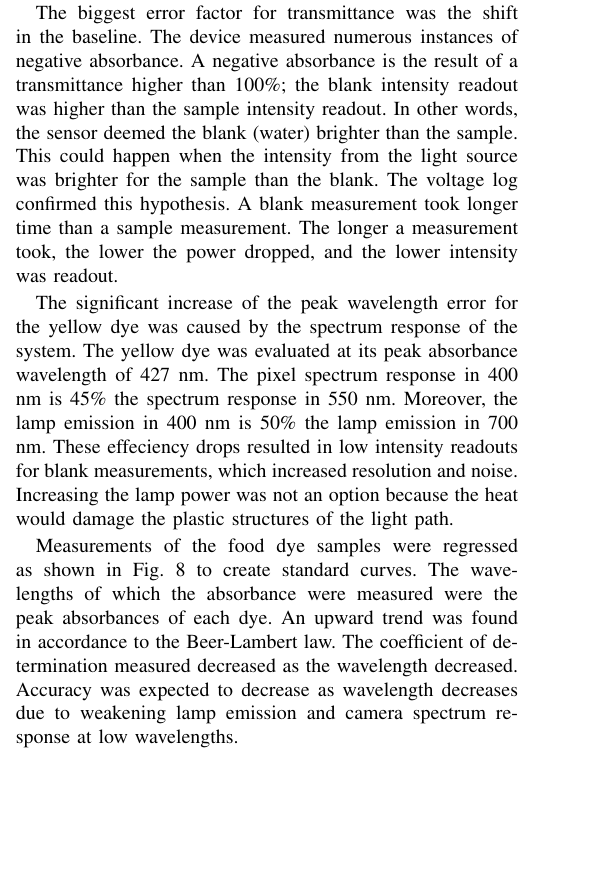
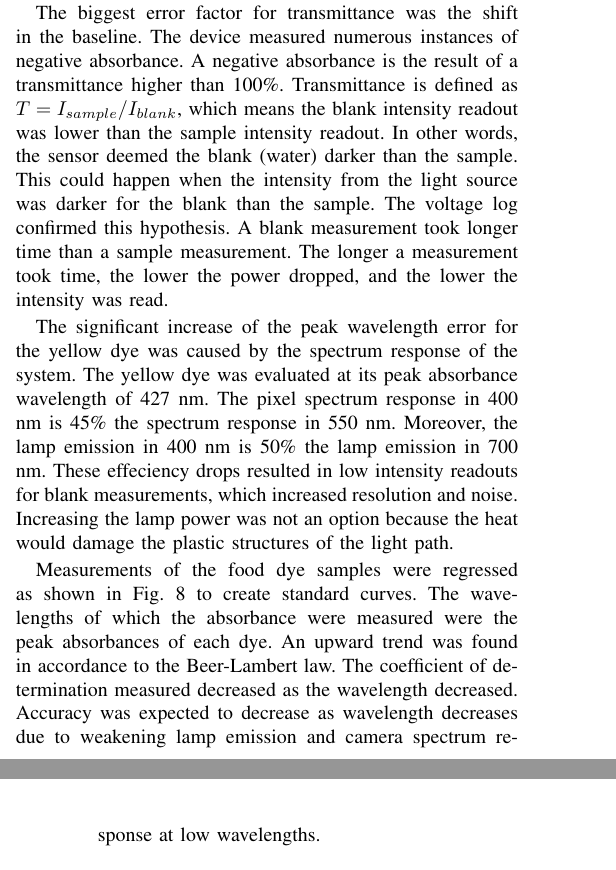
Before and after one commit to balkan16/Tugas-Akhir-1, a LaTeX paper (paper-kelompok/main.tex): part of one column of page 4 of 6 before the commit and two parts of the columns of pages 4 and 5 of 6 after it, the two joined at a grey line, cut so that both start at the same text, the shorter picture padded with empty space. Compiled offline with pdfLaTeX; a missing font is replaced by an installed copy or a similar font; a LaTeX package or settings file that is missing is left out.

Commit message:
fixed accuracy analysis

```diff
--- a/paper-kelompok/main.tex
+++ b/paper-kelompok/main.tex
@@ -245,12 +245,13 @@ Peak wavelength errors were $+0.99$ nm, $-1.05$ nm, and $+29.71$ nm for blue, re
 
 The biggest error factor for transmittance was the shift in the baseline.
 The device measured numerous instances of negative absorbance.
-A negative absorbance is the result of a transmittance higher than 100\%; the blank intensity readout was higher than the sample intensity readout.
-In other words, the sensor deemed the blank (water) brighter than the sample.
-This could happen when the intensity from the light source was brighter for the sample than the blank.
+A negative absorbance is the result of a transmittance higher than 100\%.
+Transmittance is defined as $T=I_{sample}/I_{blank}$, which means the blank intensity readout was lower than the sample intensity readout.
+In other words, the sensor deemed the blank (water) darker than the sample.
+This could happen when the intensity from the light source was darker for the blank than the sample.
 The voltage log confirmed this hypothesis.
 A blank measurement took longer time than a sample measurement.
-The longer a measurement took, the lower the power dropped, and the lower intensity was readout.
+The longer a measurement took time, the lower the power dropped, and the lower the intensity was read.
 
 The significant increase of the peak wavelength error for the yellow dye was caused by the spectrum response of the system.
 The yellow dye was evaluated at its peak absorbance wavelength of 427 nm.
```
